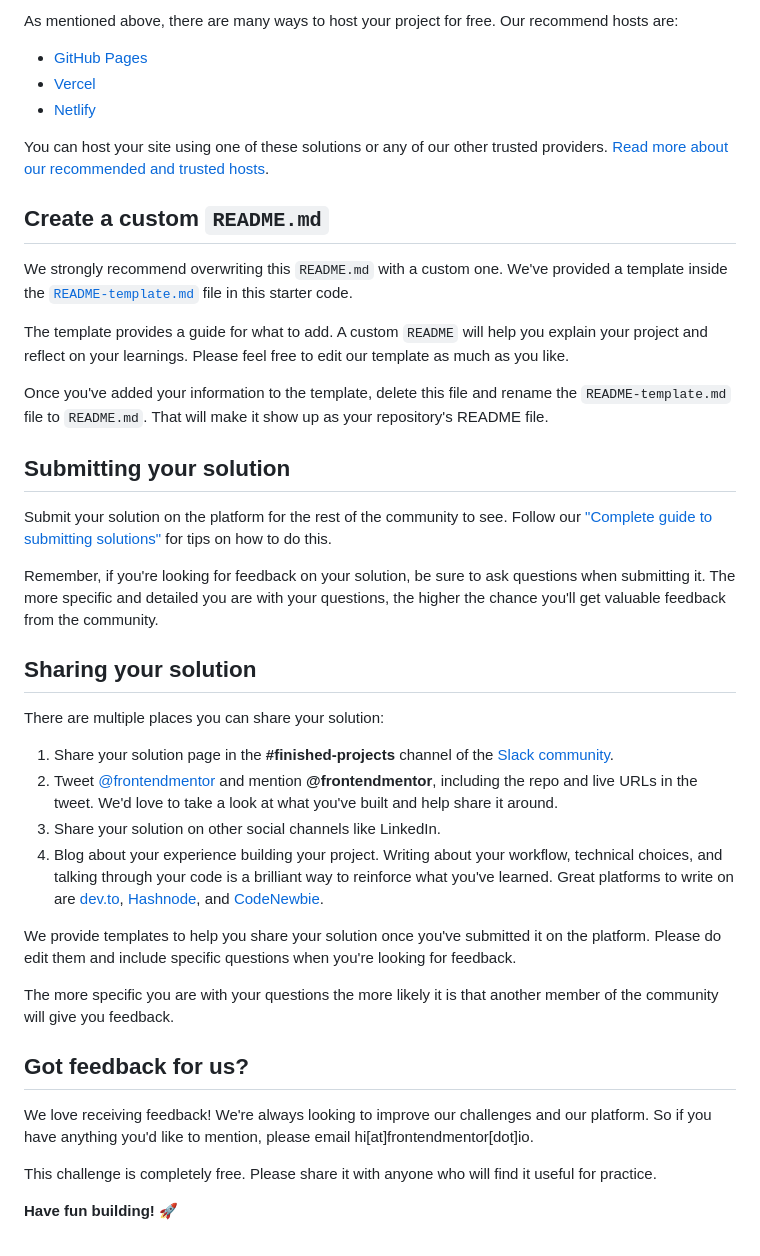
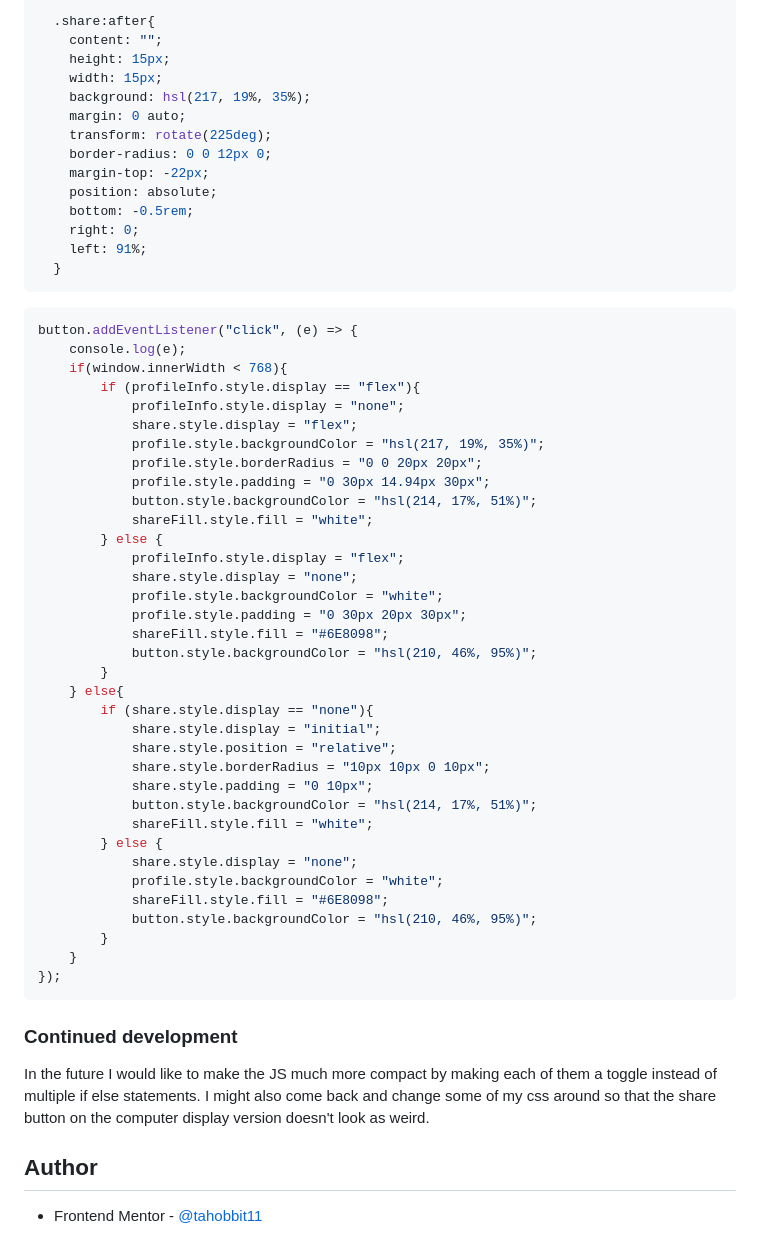
Before and after one commit to tahobbit11/Article-preview-component, a Markdown page: README.md, the part around the change printed below. Drawn GitHub-style.

Commit message:
almost added all of the finishing touches to the Readme

````diff
--- a/README.md
+++ b/README.md
@@ -52,43 +79,61 @@ Feel free to use any workflow that you feel comfortable with. Below is a suggest
 
-As mentioned above, there are many ways to host your project for free. Our recommend hosts are:
+  .share:after{
+    content: "";
+    height: 15px;
+    width: 15px;
+    background: hsl(217, 19%, 35%);
+    margin: 0 auto;
+    transform: rotate(225deg);
+    border-radius: 0 0 12px 0;
+    margin-top: -22px;
+    position: absolute;
+    bottom: -0.5rem;
+    right: 0;
+    left: 91%;
+  }
+```
+```js
+button.addEventListener("click", (e) => {
+    console.log(e);
+    if(window.innerWidth < 768){
+        if (profileInfo.style.display == "flex"){
+            profileInfo.style.display = "none";
+            share.style.display = "flex";
+            profile.style.backgroundColor = "hsl(217, 19%, 35%)";
+            profile.style.borderRadius = "0 0 20px 20px";
+            profile.style.padding = "0 30px 14.94px 30px";
+            button.style.backgroundColor = "hsl(214, 17%, 51%)";
+            shareFill.style.fill = "white";
+        } else {
+            profileInfo.style.display = "flex";
+            share.style.display = "none";
+            profile.style.backgroundColor = "white";
+            profile.style.padding = "0 30px 20px 30px";
+            shareFill.style.fill = "#6E8098";
+            button.style.backgroundColor = "hsl(210, 46%, 95%)";
+        }
+    } else{
+        if (share.style.display == "none"){
+            share.style.display = "initial";
+            share.style.position = "relative";
+            share.style.borderRadius = "10px 10px 0 10px";
+            share.style.padding = "0 10px";
+            button.style.backgroundColor = "hsl(214, 17%, 51%)";
+            shareFill.style.fill = "white";
+        } else {
+            share.style.display = "none";
+            profile.style.backgroundColor = "white";
+            shareFill.style.fill = "#6E8098";
+            button.style.backgroundColor = "hsl(210, 46%, 95%)";
+        }
+    }
+});
+```
 
-- [GitHub Pages](https://pages.github.com/)
-- [Vercel](https://vercel.com/)
-- [Netlify](https://www.netlify.com/)
+### Continued development
 
-You can host your site using one of these solutions or any of our other trusted providers. [Read more about our recommended and trusted hosts](https://medium.com/frontend-mentor/frontend-mentor-trusted-hosting-providers-bf000dfebe).
+In the future I would like to make the JS much more compact by making each of them a toggle instead of multiple if else statements. I might also come back and change some of my css around so that the share button on the computer display version doesn't look as weird.
 
-## Create a custom `README.md`
+## Author
 
-We strongly recommend overwriting this `README.md` with a custom one. We've provided a template inside the [`README-template.md`](./README-template.md) file in this starter code.
-
-The template provides a guide for what to add. A custom `README` will help you explain your project and reflect on your learnings. Please feel free to edit our template as much as you like.
-
-Once you've added your information to the template, delete this file and rename the `README-template.md` file to `README.md`. That will make it show up as your repository's README file.
-
-## Submitting your solution
-
-Submit your solution on the platform for the rest of the community to see. Follow our ["Complete guide to submitting solutions"](https://medium.com/frontend-mentor/a-complete-guide-to-submitting-solutions-on-frontend-mentor-ac6384162248) for tips on how to do this.
-
-Remember, if you're looking for feedback on your solution, be sure to ask questions when submitting it. The more specific and detailed you are with your questions, the higher the chance you'll get valuable feedback from the community.
-
-## Sharing your solution
-
-There are multiple places you can share your solution:
-
-1. Share your solution page in the **#finished-projects** channel of the [Slack community](https://www.frontendmentor.io/slack).
-2. Tweet [@frontendmentor](https://twitter.com/frontendmentor) and mention **@frontendmentor**, including the repo and live URLs in the tweet. We'd love to take a look at what you've built and help share it around.
-3. Share your solution on other social channels like LinkedIn.
-4. Blog about your experience building your project. Writing about your workflow, technical choices, and talking through your code is a brilliant way to reinforce what you've learned. Great platforms to write on are [dev.to](https://dev.to/), [Hashnode](https://hashnode.com/), and [CodeNewbie](https://community.codenewbie.org/).
-
-We provide templates to help you share your solution once you've submitted it on the platform. Please do edit them and include specific questions when you're looking for feedback.
-
-The more specific you are with your questions the more likely it is that another member of the community will give you feedback.
-
-## Got feedback for us?
-
-We love receiving feedback! We're always looking to improve our challenges and our platform. So if you have anything you'd like to mention, please email hi[at]frontendmentor[dot]io.
-
-This challenge is completely free. Please share it with anyone who will find it useful for practice.
-
-**Have fun building!** 🚀
+- Frontend Mentor - [@tahobbit11](https://www.frontendmentor.io/profile/tahobbit11)
````
Also changed, not shown: other parts of README.md (+57 -30 lines), README-template.md (deleted, +0 -111 lines), images/Screenshot 2023-06-01 183254.png (added).
